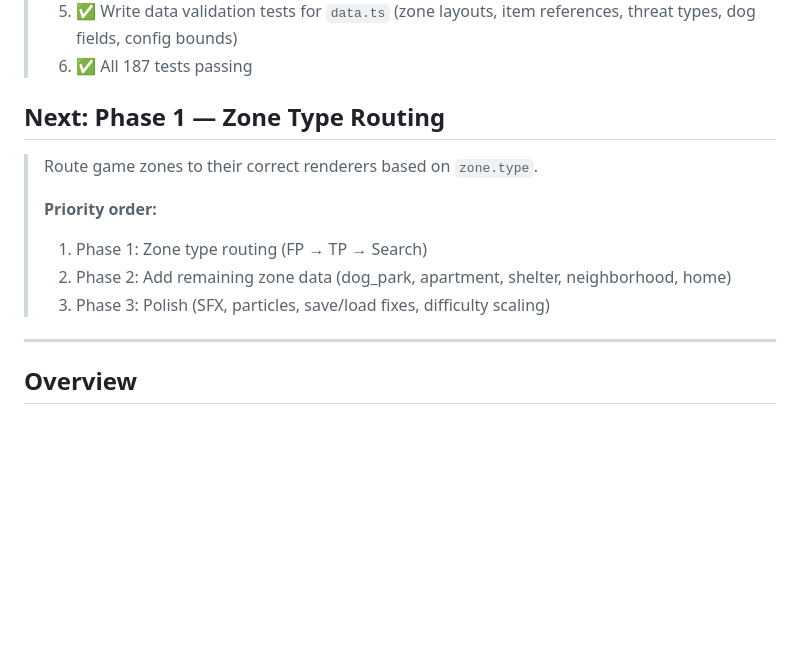
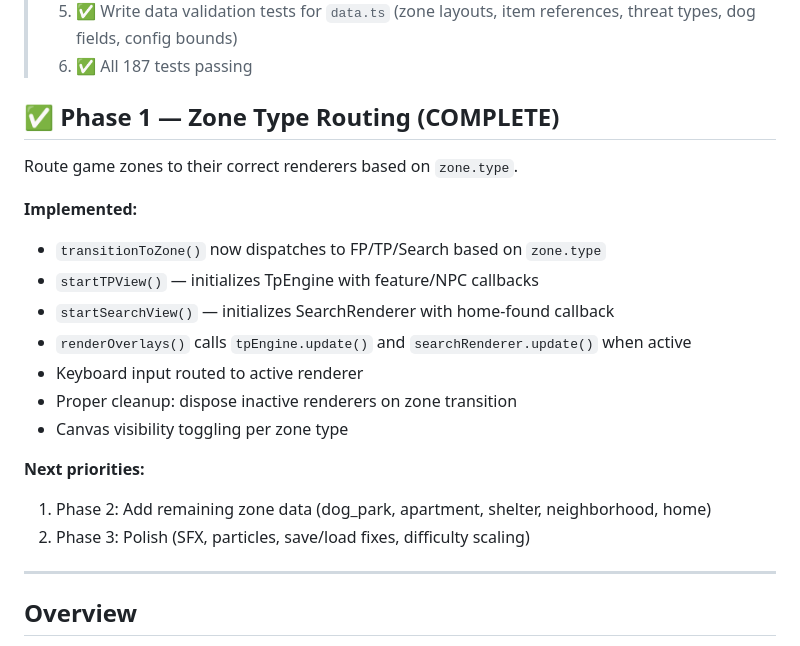
Before and after one commit to mcrockett86/turbo-game, a Markdown page: PLAN.md, the part around the change. Rendered like a GitHub page; blank space fills up the shorter version.

Commit message:
docs: mark Phase 1 Zone Type Routing as complete

```diff
--- a/PLAN.md
+++ b/PLAN.md
@@ -68,14 +68,22 @@
 > 5. ✅ Write data validation tests for `data.ts` (zone layouts, item references, threat types, dog fields, config bounds)
 > 6. ✅ All 187 tests passing
 
-## Next: Phase 1 — Zone Type Routing
+## ✅ Phase 1 — Zone Type Routing (COMPLETE)
 
-> Route game zones to their correct renderers based on `zone.type`.
->
-> **Priority order:**
-> 1. Phase 1: Zone type routing (FP → TP → Search)
-> 2. Phase 2: Add remaining zone data (dog_park, apartment, shelter, neighborhood, home)
-> 3. Phase 3: Polish (SFX, particles, save/load fixes, difficulty scaling)
+Route game zones to their correct renderers based on `zone.type`.
+
+**Implemented:**
+- `transitionToZone()` now dispatches to FP/TP/Search based on `zone.type`
+- `startTPView()` — initializes TpEngine with feature/NPC callbacks
+- `startSearchView()` — initializes SearchRenderer with home-found callback
+- `renderOverlays()` calls `tpEngine.update()` and `searchRenderer.update()` when active
+- Keyboard input routed to active renderer
+- Proper cleanup: dispose inactive renderers on zone transition
+- Canvas visibility toggling per zone type
+
+**Next priorities:**
+1. Phase 2: Add remaining zone data (dog_park, apartment, shelter, neighborhood, home)
+2. Phase 3: Polish (SFX, particles, save/load fixes, difficulty scaling)
 
 ---
 
```
